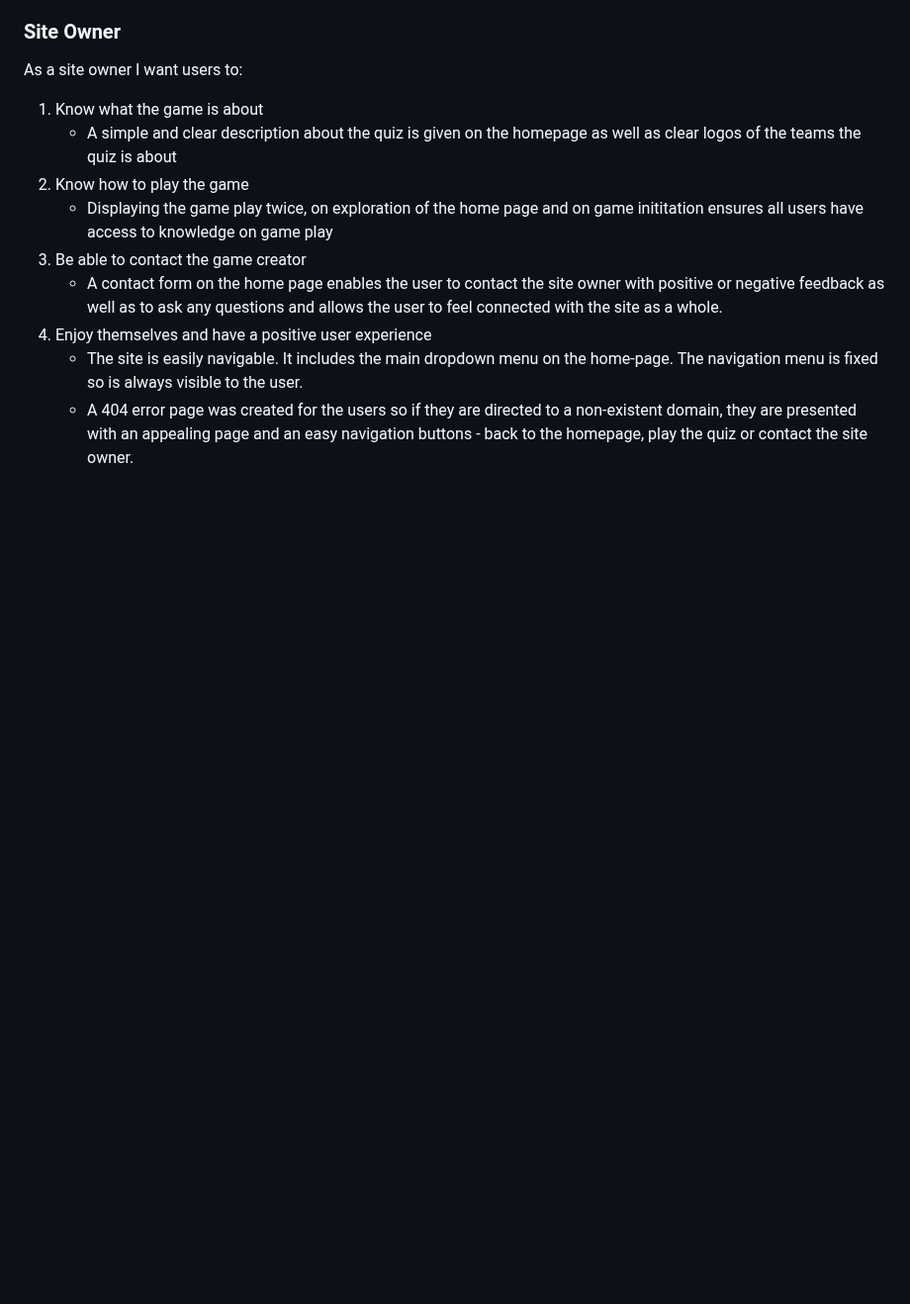
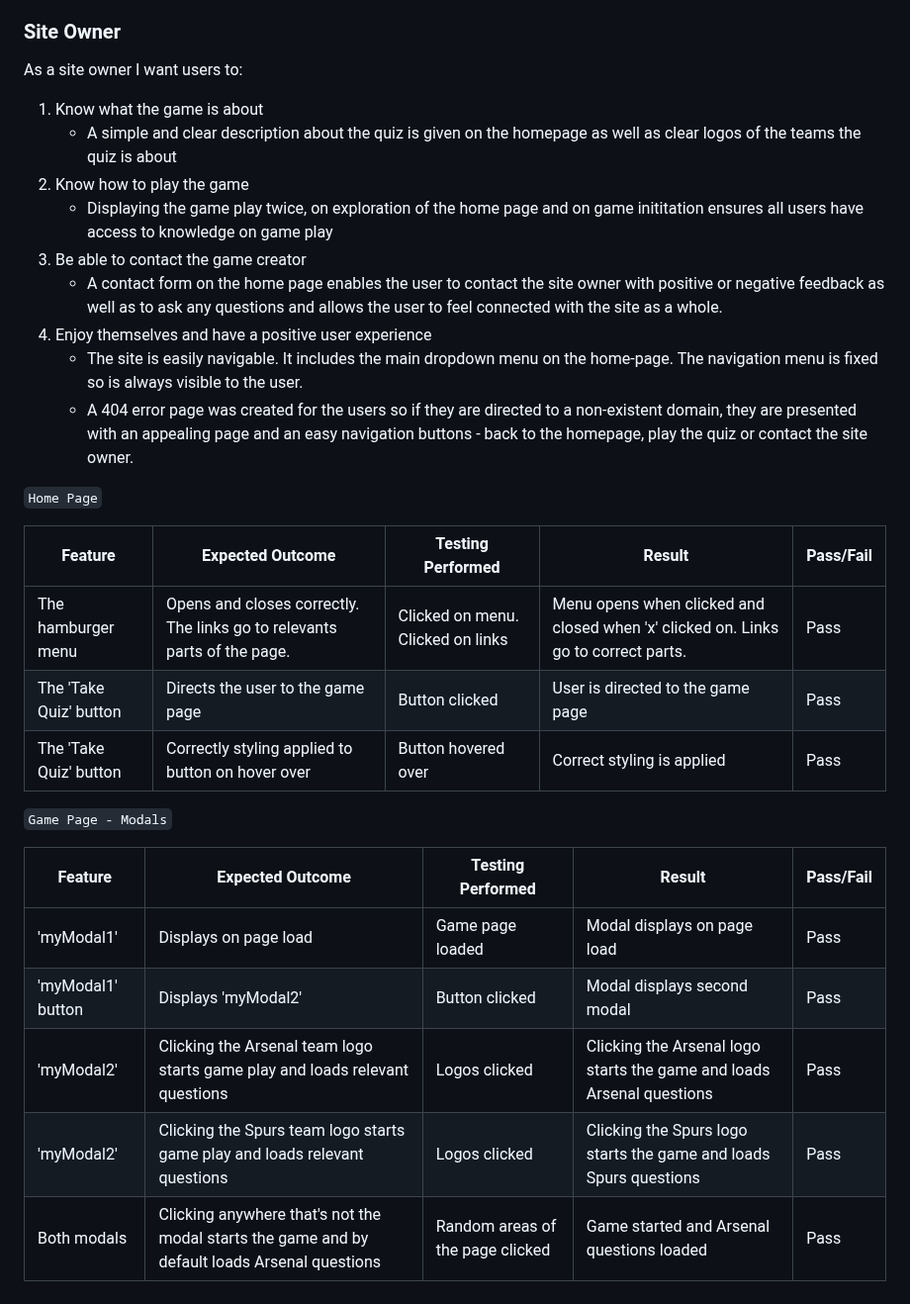
Before and after one commit to AbbyHumphreys/Derby-Dual, a Markdown page: TESTING.md, the part around one of its changes. Shown at 99% size. Rendered like a GitHub page; blank space fills up the shorter version.

Commit message:
add: home page and modal manual testing

```diff
--- a/TESTING.md
+++ b/TESTING.md
@@ -99,3 +98,21 @@ As a site owner I want users to:
 4. Enjoy themselves and have a positive user experience
     - The site is easily navigable. It includes the main dropdown menu on the home-page. The navigation menu is fixed so is always visible to the user.
     - A 404 error page was created for the users so if they are directed to a non-existent domain, they are presented with an appealing page and an easy navigation buttons - back to the homepage, play the quiz or contact the site owner.
+
+`Home Page`
+
+| Feature | Expected Outcome | Testing Performed | Result | Pass/Fail |
+| --- | --- | --- | --- | --- |
+| The hamburger menu | Opens and closes correctly. The links go to relevants parts of the page. | Clicked on menu. Clicked on links | Menu opens when clicked and closed when 'x' clicked on. Links go to correct parts. | Pass|
+| The 'Take Quiz' button | Directs the user to the game page | Button clicked | User is directed to the game page | Pass |
+| The 'Take Quiz' button | Correctly styling applied to button on hover over | Button hovered over | Correct styling is applied | Pass |
+
+`Game Page - Modals`
+
+| Feature | Expected Outcome | Testing Performed | Result | Pass/Fail |
+| --- | --- | --- | --- | --- |
+| 'myModal1' | Displays on page load | Game page loaded | Modal displays on page load | Pass |
+| 'myModal1' button | Displays 'myModal2' | Button clicked | Modal displays second modal | Pass |
+| 'myModal2' | Clicking the Arsenal team logo starts game play and loads relevant questions | Logos clicked | Clicking the Arsenal logo starts the game and loads Arsenal questions | Pass |
+| 'myModal2' | Clicking the Spurs team logo starts game play and loads relevant questions | Logos clicked | Clicking the Spurs logo starts the game and loads Spurs questions | Pass |
+| Both modals | Clicking anywhere that's not the modal starts the game and by default loads Arsenal questions | Random areas of the page clicked | Game started and Arsenal questions loaded | Pass |
```
Also changed, not shown: other parts of TESTING.md (+0 -1 lines).
